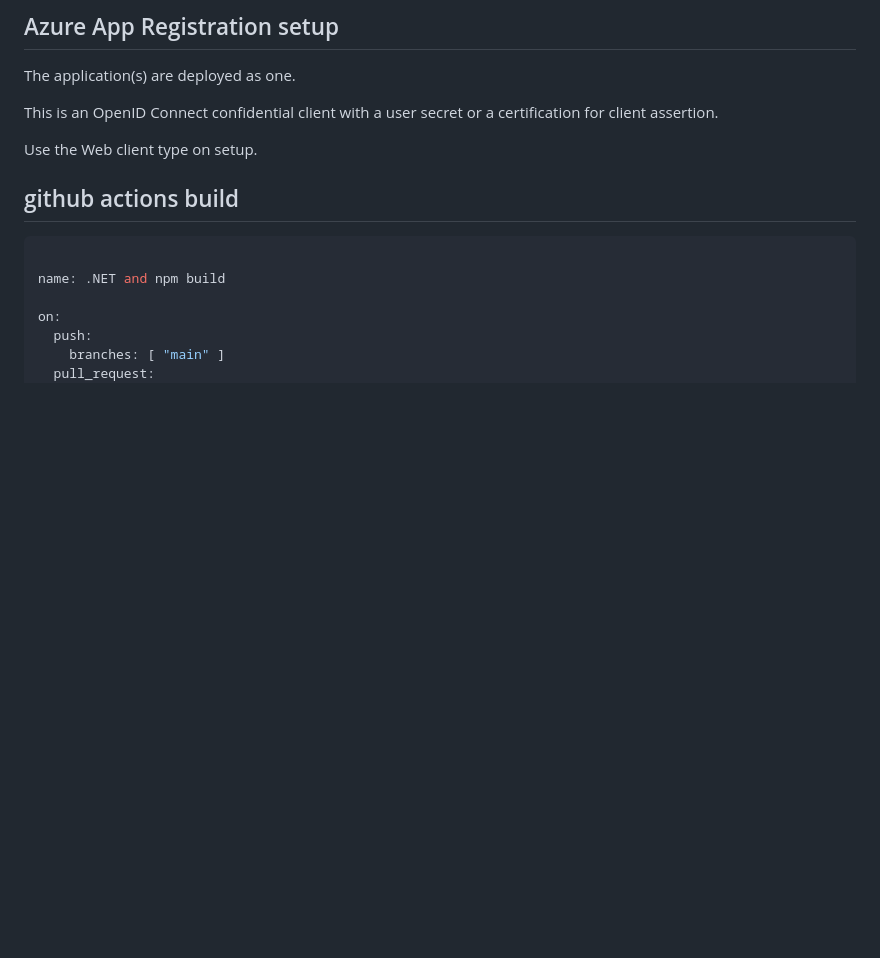
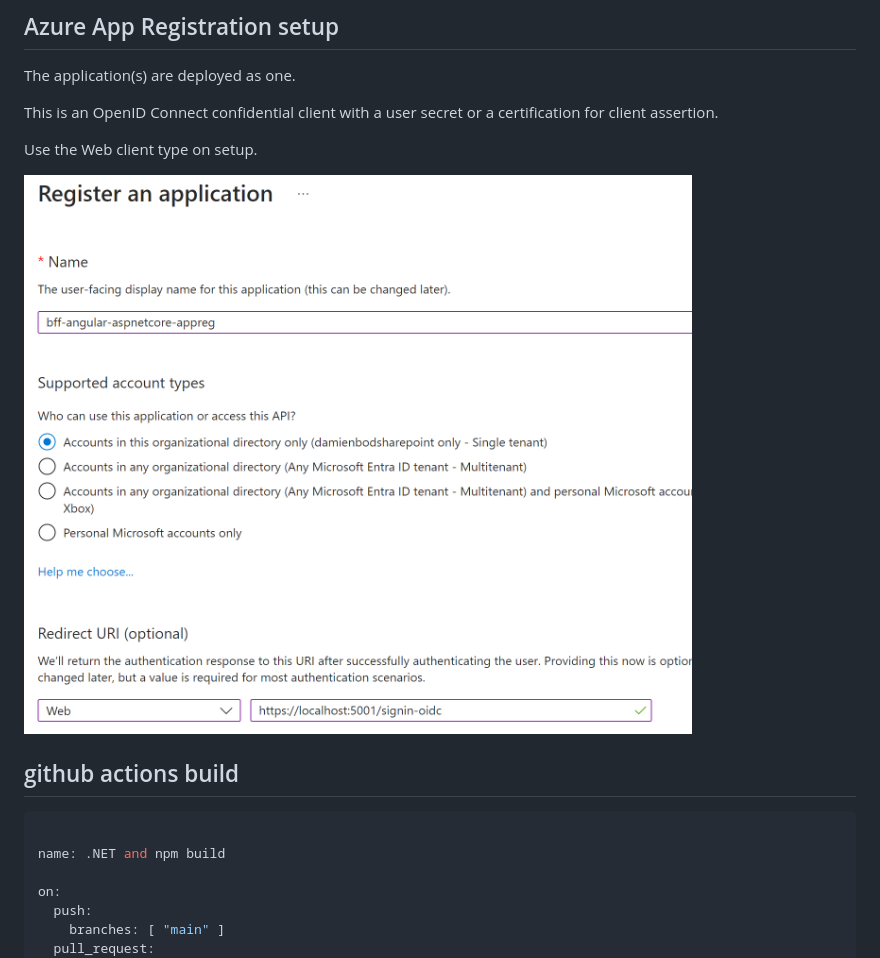
Before and after one commit to damienbod/bff-aspnetcore-angular, a Markdown page: README.md, the part around the change. Drawn GitHub-style; blank space fills up the shorter version.

Commit message:
Add a new image

````diff
--- a/README.md
+++ b/README.md
@@ -93,6 +93,8 @@ This is an OpenID Connect confidential client with a user secret or a certificat
 
 Use the Web client type on setup.
 
+![BFF Azure registration](https://github.com/damienbod/bff-aspnetcore-angular/blob/main/images/azure-app-registration_01.png)
+
 ## github actions build
 
 ```yaml
````
